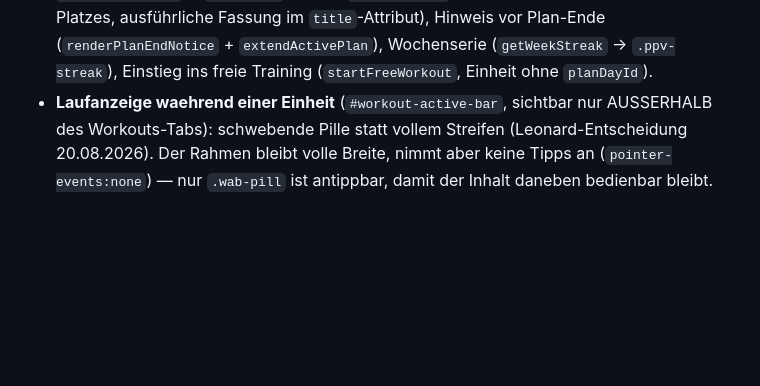
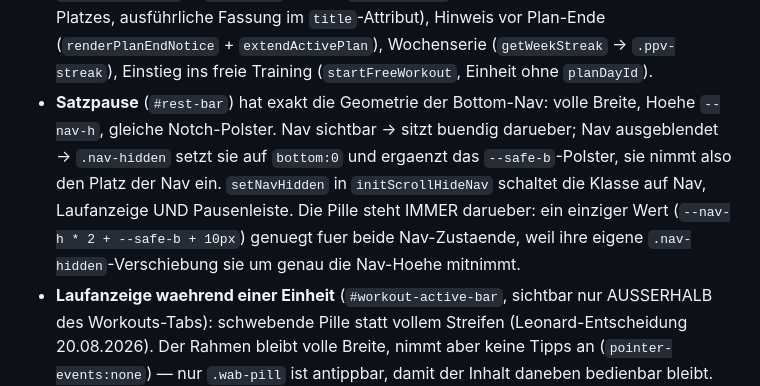
Before and after one commit to lebrongoku-prog/fittrack, a Markdown page: CLAUDE.md, the part around the change. Drawn GitHub-style; blank space fills up the shorter version.

Commit message:
CLAUDE.md: Geometrie von Satzpause und Laufanzeige dokumentiert

```diff
--- a/CLAUDE.md
+++ b/CLAUDE.md
@@ -173,6 +173,12 @@ Nav-Labels: Übersicht · Training · Übungen · Pläne.
   der einen Neustart überlebt, lässt den Katalog später unerklärlich leer wirken.
 - **Übungskatalog:** nur noch Gruppierung nach Muskelgruppen — Sortierung nach Trainingstagen samt Umschalter wurde entfernt.
 - **Übersicht:** Sicherungs-Status als Chip im Kopf neben dem Titel (`renderBackupLine` → `#ov-backup-line` in `.ph-right`, Klasse `.backup-chip`; kurze Texte wegen des knappen Platzes, ausführliche Fassung im `title`-Attribut), Hinweis vor Plan-Ende (`renderPlanEndNotice` + `extendActivePlan`), Wochenserie (`getWeekStreak` → `.ppv-streak`), Einstieg ins freie Training (`startFreeWorkout`, Einheit ohne `planDayId`).
+- **Satzpause** (`#rest-bar`) hat exakt die Geometrie der Bottom-Nav: volle Breite, Hoehe `--nav-h`, gleiche Notch-Polster.
+  Nav sichtbar → sitzt buendig darueber; Nav ausgeblendet → `.nav-hidden` setzt sie auf `bottom:0` und ergaenzt das
+  `--safe-b`-Polster, sie nimmt also den Platz der Nav ein. `setNavHidden` in `initScrollHideNav` schaltet die Klasse
+  auf Nav, Laufanzeige UND Pausenleiste.
+  Die Pille steht IMMER darueber: ein einziger Wert (`--nav-h * 2 + --safe-b + 10px`) genuegt fuer beide Nav-Zustaende,
+  weil ihre eigene `.nav-hidden`-Verschiebung sie um genau die Nav-Hoehe mitnimmt.
 - **Laufanzeige waehrend einer Einheit** (`#workout-active-bar`, sichtbar nur AUSSERHALB des Workouts-Tabs):
   schwebende Pille statt vollem Streifen (Leonard-Entscheidung 20.08.2026). Der Rahmen bleibt volle Breite, nimmt aber
   keine Tipps an (`pointer-events:none`) — nur `.wab-pill` ist antippbar, damit der Inhalt daneben bedienbar bleibt.
```
